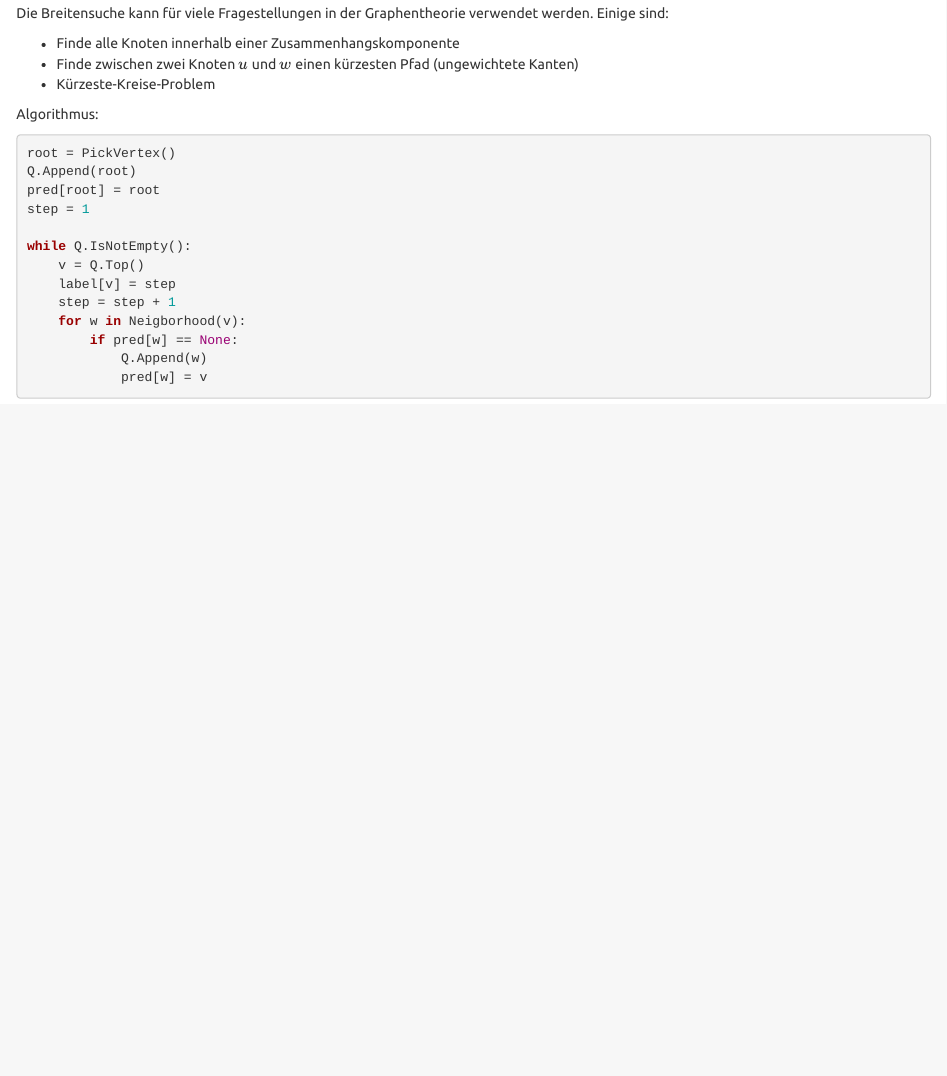
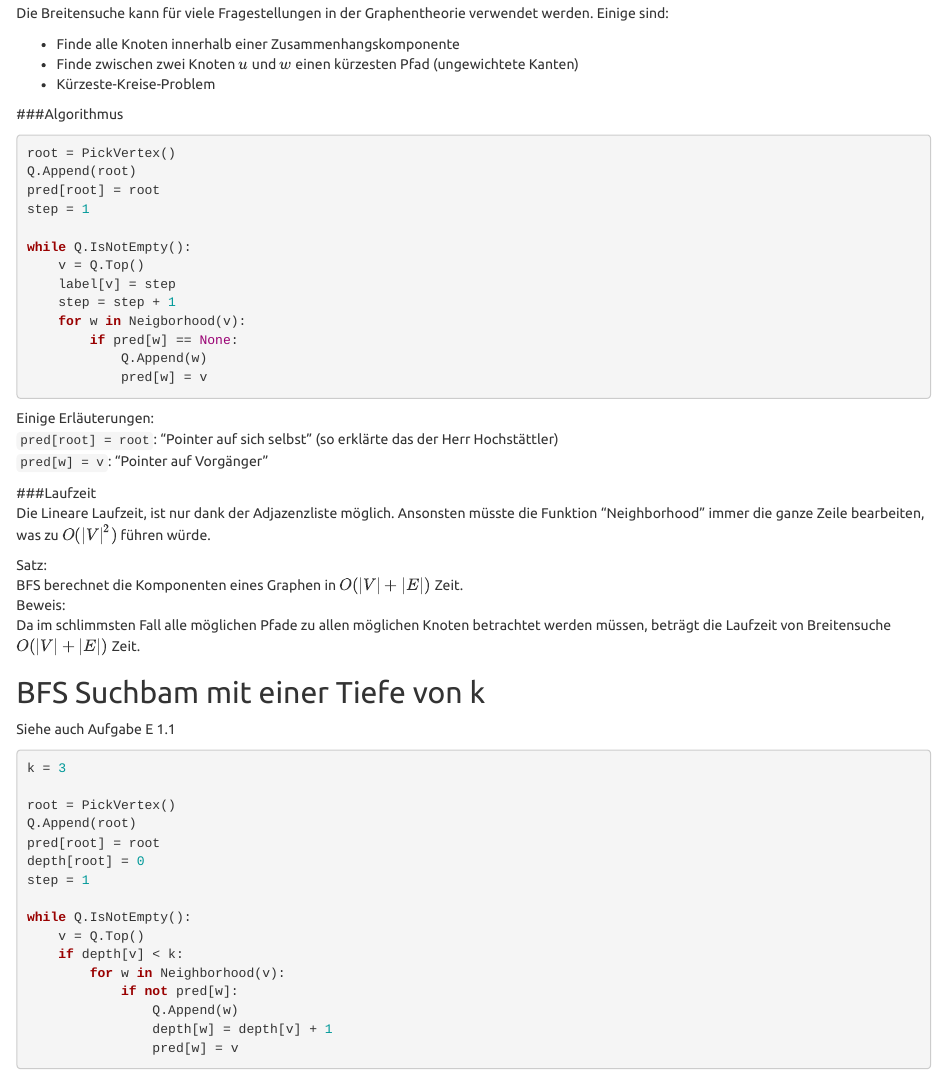
Before and after one commit to symbolrush/1216, an R Markdown document (documents/Mitschrieb.rmd): the page in a window 1100 px wide, from 540 px down before the commit and from 570 px down after it, so that both start at the same text. Rendered offline with R 4.5, knitr and Pandoc, with nearby package versions.

Commit message:
Suchbaum der Tiefe k, Algorithmus für CATbox

````diff
--- a/documents/Mitschrieb.rmd
+++ b/documents/Mitschrieb.rmd
@@ -97,7 +97,7 @@ Die Breitensuche kann für viele Fragestellungen in der Graphentheorie verwendet
 - Finde zwischen zwei Knoten $u$ und $w$ einen kürzesten Pfad (ungewichtete Kanten)
 - Kürzeste-Kreise-Problem
 
-Algorithmus:
+###Algorithmus
 
 ```{Python}
 root = PickVertex()
@@ -116,38 +116,40 @@ while Q.IsNotEmpty():
 ```
 
 
-<!-- Einige Erläuterungen: \\ -->
-<!-- pred[root] = root: "Pointer auf sich selbst" (so erklärte das der Herr Hochstättler) \\ -->
-<!-- pred[w] = v: "Pointer auf Vorgänger". -->
+Einige Erläuterungen:
+`pred[root] = root`: "Pointer auf sich selbst" (so erklärte das der Herr Hochstättler)
+`pred[w] = v`: "Pointer auf Vorgänger"
 
-<!-- \subsection{Laufzeit} -->
-<!-- Die Lineare Laufzeit, ist nur dank der Adjazenzliste möglich. Ansonsten müsste die Funktion "Neighborhood" immer die ganze Zeile bearbeiten, was zu $O(|V|^2)$ führen würde. -->
-<!-- \subsubsection{Satz} -->
-<!-- BFS berechnet die Komponenten eines Graphen in $O(|V|+|E|)$ Zeit. -->
-<!-- \subsubsection{Beweis} -->
-<!-- Da im schlimmsten Fall alle möglichen Pfade zu allen möglichen Knoten betrachtet werden müssen, beträgt die Laufzeit von Breitensuche $O(|V|+|E|)$ Zeit. -->
-<!-- \flushright \qed \flushleft -->
+###Laufzeit
+Die Lineare Laufzeit, ist nur dank der Adjazenzliste möglich. Ansonsten müsste die Funktion "Neighborhood" immer die ganze Zeile bearbeiten, was zu $O(|V|^2)$ führen würde.
 
-<!-- \subsection{BFS Suchbam mit einer Tiefe von k} -->
-<!-- Siehe auch Aufgabe E 1.1 -->
+Satz:
+BFS berechnet die Komponenten eines Graphen in $O(|V|+|E|)$ Zeit.
+Beweis:
+Da im schlimmsten Fall alle möglichen Pfade zu allen möglichen Knoten betrachtet werden müssen, beträgt die Laufzeit von Breitensuche $O(|V|+|E|)$ Zeit.
 
-<!-- \begin{lstlisting} -->
-<!-- for v in vertices -->
-<!-- 	if pred[v] == None: -->
-<!-- 		pred[v] = v -->
-<!-- 		component[v] = v -->
-<!-- 		depth[v] = 0 -->
-<!-- 		Q.Append(v) -->
-<!-- 	while Q.IsNotEmpty(): -->
-<!-- 		v = Q.Top() -->
-<!-- 		if depth[v] < k: -->
-<!-- 			for w in Neigborhood(v): -->
-<!-- 				if pred[w] == None: -->
-<!-- 					pred[w] = v -->
-<!-- 					component[w] = component[v] -->
-<!-- 					depth[w] = depth[v] + 1 -->
-<!-- 					Q.Append(w) -->
-<!-- \end{lstlisting} -->
+
+## BFS Suchbam mit einer Tiefe von k
+Siehe auch Aufgabe E 1.1
+
+```{Python}
+k = 3
+
+root = PickVertex()
+Q.Append(root)
+pred[root] = root
+depth[root] = 0
+step = 1
+
+while Q.IsNotEmpty():
+    v = Q.Top()
+    if depth[v] < k:
+        for w in Neighborhood(v):
+            if not pred[w]:
+                Q.Append(w)
+                depth[w] = depth[v] + 1
+                pred[w] = v
+```
 
 <!-- \section{DFS} -->
 <!-- Notizen aus Tag in Hagen: \\ -->
````
Also changed, not shown: 2 other files.
